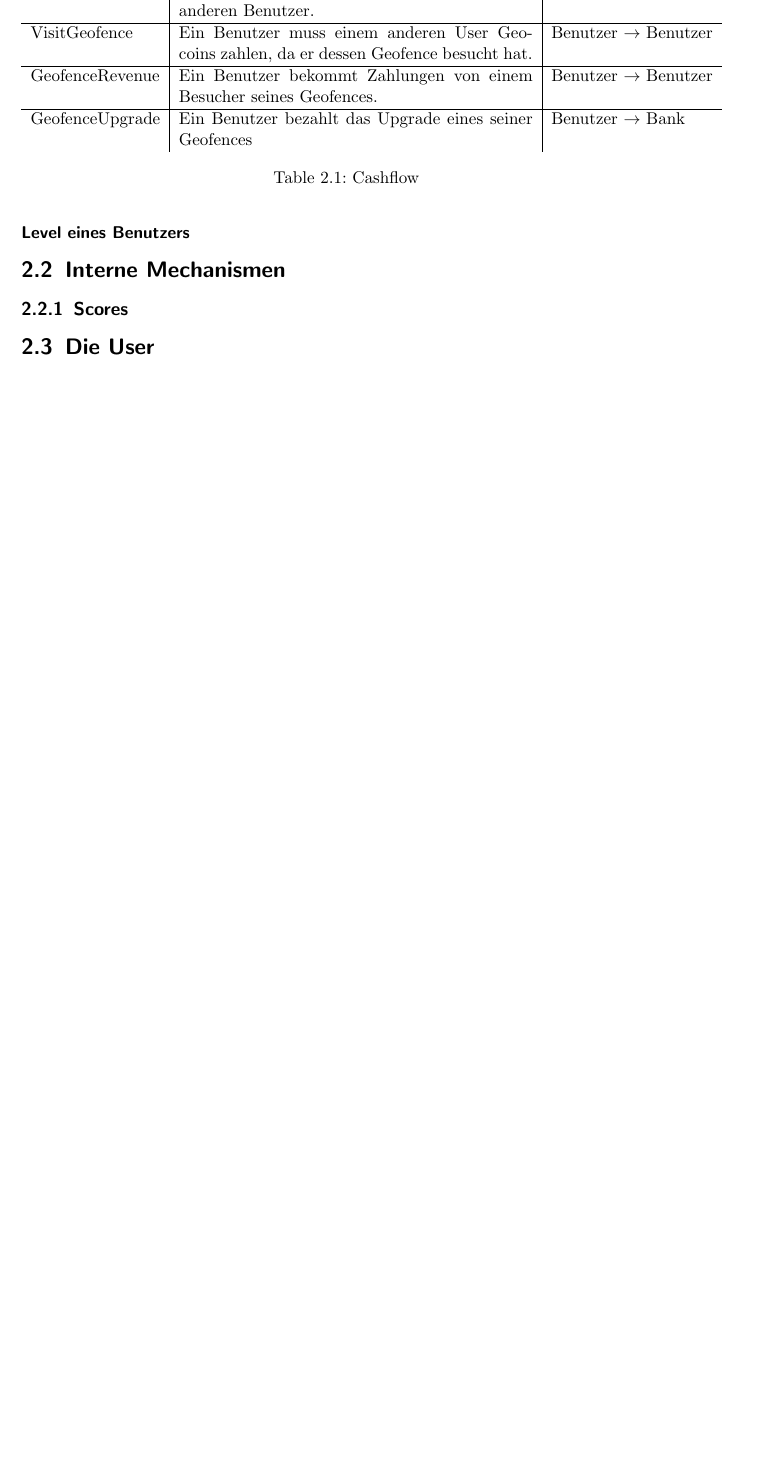
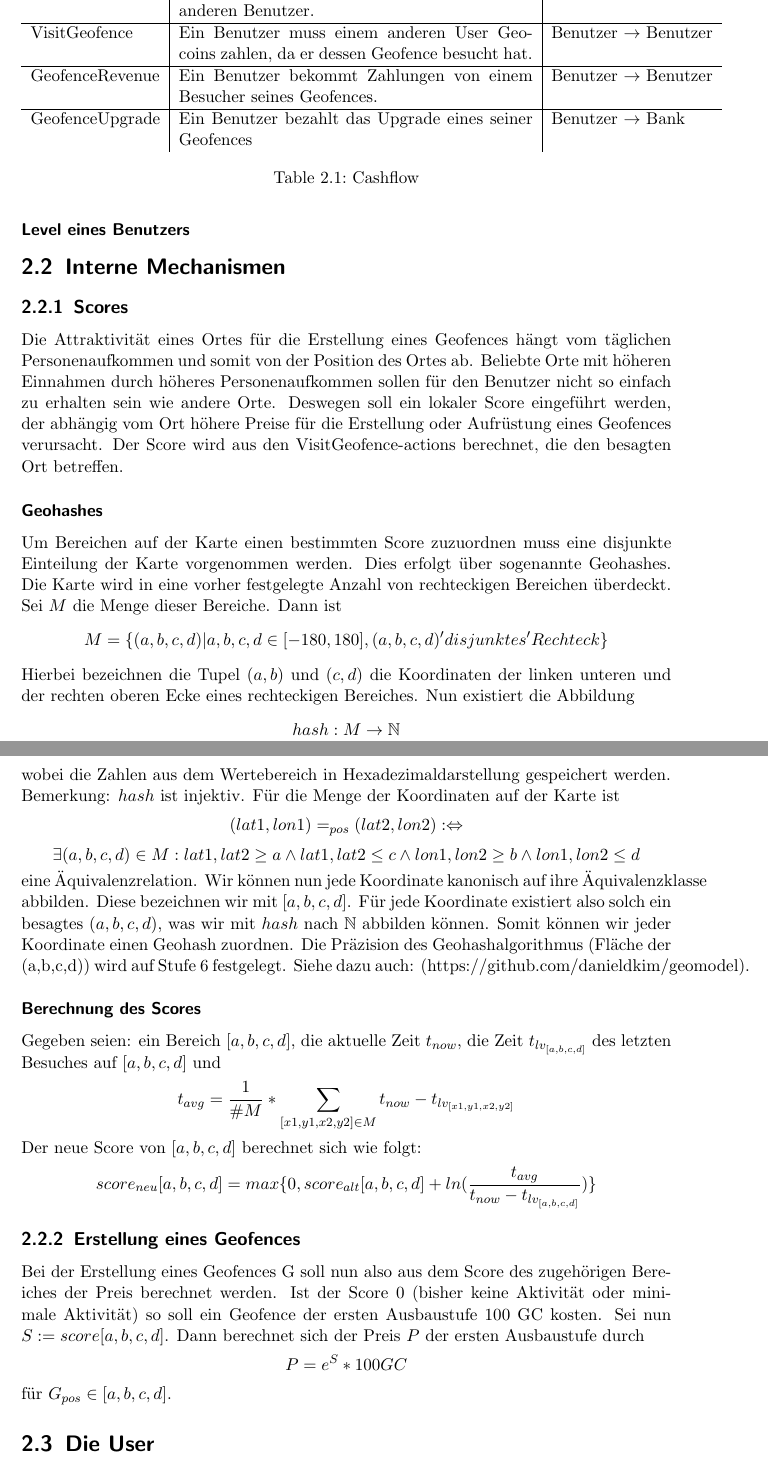
Before and after one commit to alternaDev/georenting-documentation, a LaTeX document (main.tex): part of page 7 of 10 before the commit and two parts of pages 7 and 8 of 11 after it, the two joined at a grey line, cut so that both start at the same text, the shorter picture padded with empty space. Compiled offline with pdfLaTeX.

Commit message:
Added score formulas

```diff
--- a/main.tex
+++ b/main.tex
@@ -1,5 +1,6 @@
 \documentclass{scrreprt}
 \usepackage[utf8]{inputenc}
+\usepackage{amssymb}
 
 \input{revision}
 \input{authors}
@@ -81,6 +82,16 @@ Es ist offensichtlich, dass ein Neueinstiger einem Spieler, der das Spiel schon
 
 \section{Interne Mechanismen}
 \subsection{Scores}
+Die Attraktivität eines Ortes für die Erstellung eines Geofences hängt vom täglichen Personenaufkommen und somit von der Position des Ortes ab. Beliebte Orte mit höheren Einnahmen durch höheres Personenaufkommen sollen für den Benutzer nicht so einfach zu erhalten sein wie andere Orte. Deswegen soll ein lokaler Score eingeführt werden, der abhängig vom Ort höhere Preise für die Erstellung oder Aufrüstung eines Geofences verursacht. Der Score wird aus den VisitGeofence-actions berechnet, die den besagten Ort betreffen.
+\subsubsection{Geohashes}
+Um Bereichen auf der Karte einen bestimmten Score zuzuordnen muss eine disjunkte Einteilung der Karte vorgenommen werden. Dies erfolgt über sogenannte Geohashes. Die Karte wird in eine vorher festgelegte Anzahl von rechteckigen Bereichen überdeckt. Sei $M$ die Menge dieser Bereiche. Dann ist \[ M = \{(a,b,c,d) | a,b,c,d \in [-180,180], (a,b,c,d)  'disjunktes' Rechteck\} \] Hierbei bezeichnen die Tupel $(a,b)$ und $(c,d)$ die Koordinaten der linken unteren und der rechten oberen Ecke eines rechteckigen Bereiches. Nun existiert die Abbildung \[ hash: M \rightarrow \mathbb{N}\] wobei die Zahlen aus dem Wertebereich in Hexadezimaldarstellung gespeichert werden.\\ Bemerkung: $hash$ ist injektiv. Für die Menge der Koordinaten auf der Karte ist \[(lat1,lon1) =_{pos} (lat2,lon2) :\Leftrightarrow\] \[ \exists (a,b,c,d) \in M: lat1, lat2 \ge a \land lat1,lat2 \le c \land  lon1, lon2 \ge b \land lon1,lon2 \le d\] eine Äquivalenzrelation.
+Wir können nun jede Koordinate kanonisch auf ihre Äquivalenzklasse abbilden. Diese bezeichnen wir mit $[a,b,c,d]$. Für jede Koordinate existiert also solch ein besagtes $(a,b,c,d)$, was wir mit $hash$ nach $\mathbb{N}$ abbilden können. Somit können wir jeder Koordinate einen Geohash zuordnen.
+Die Präzision des Geohashalgorithmus (Fläche der (a,b,c,d)) wird auf Stufe 6 festgelegt. Siehe dazu auch: (https://github.com/danieldkim/geomodel).
+\subsubsection{Berechnung des Scores}
+Gegeben seien: ein Bereich $[a,b,c,d]$, die aktuelle Zeit $t_{now}$, die Zeit $t_{lv_{ [a,b,c,d]}}$ des letzten Besuches auf $[a,b,c,d]$ und  \[t_{avg} = \frac{1}{\#M} * \sum_{[x1,y1,x2,y2] \in M} t_{now} - t_{lv_{ [x1,y1,x2,y2]}}\] Der neue Score von $[a,b,c,d]$ berechnet sich wie folgt:
+\[score_{neu}[a,b,c,d] = max\{0, score_{alt}[a,b,c,d] + ln(\frac{t_{avg}}{t_{now}-t_{lv_{ [a,b,c,d]}}})\}\]
+\subsection{Erstellung eines Geofences}
+Bei der Erstellung eines Geofences G soll nun also aus dem Score des zugehörigen Bereiches der Preis berechnet werden. Ist der Score 0 (bisher keine Aktivität oder minimale Aktivität) so soll ein Geofence der ersten Ausbaustufe 100 GC kosten. Sei nun $S := score [a,b,c,d]$. Dann berechnet sich der Preis $P$ der ersten Ausbaustufe durch \[P = e^S * 100 GC\] für $G_{pos} \in [a,b,c,d]$.
 
 
 \section{Die User}
```
